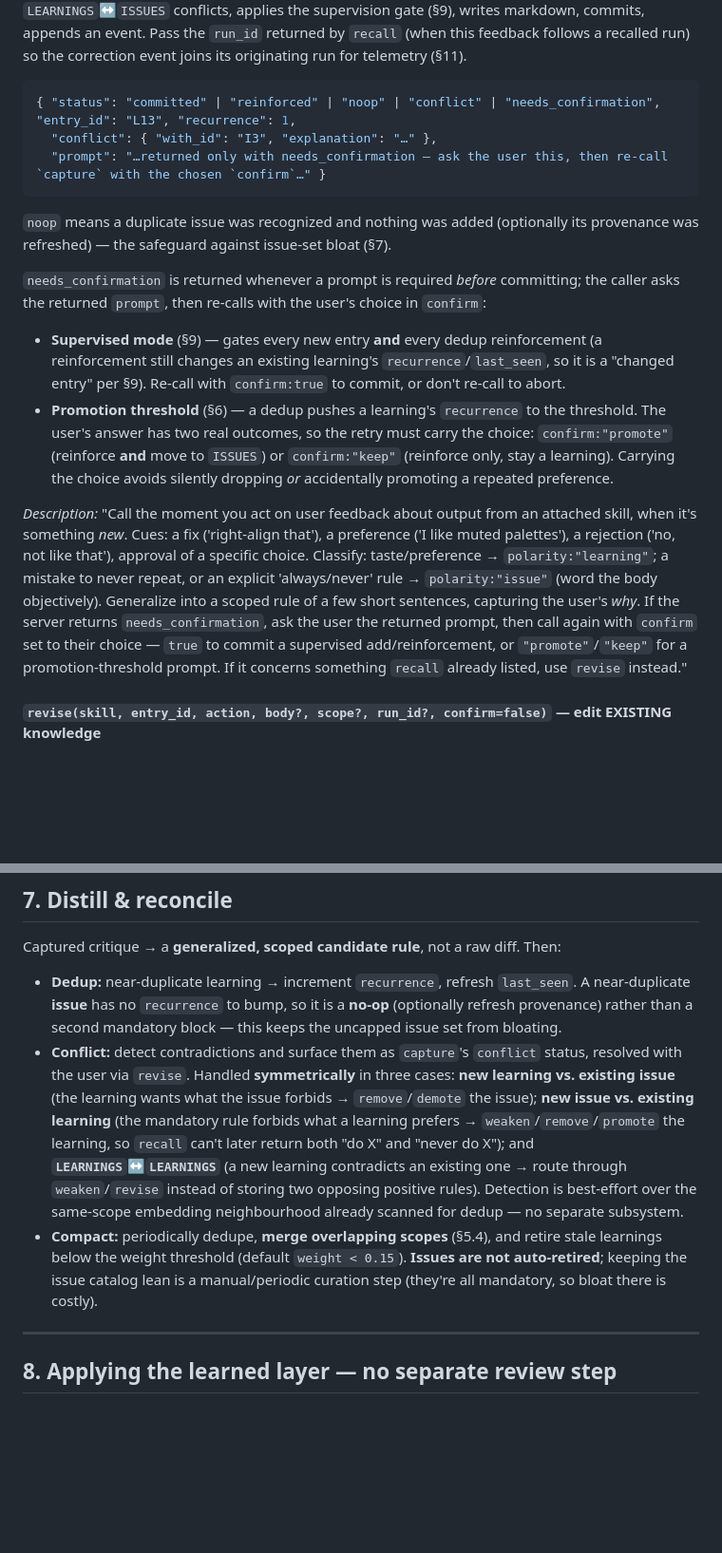
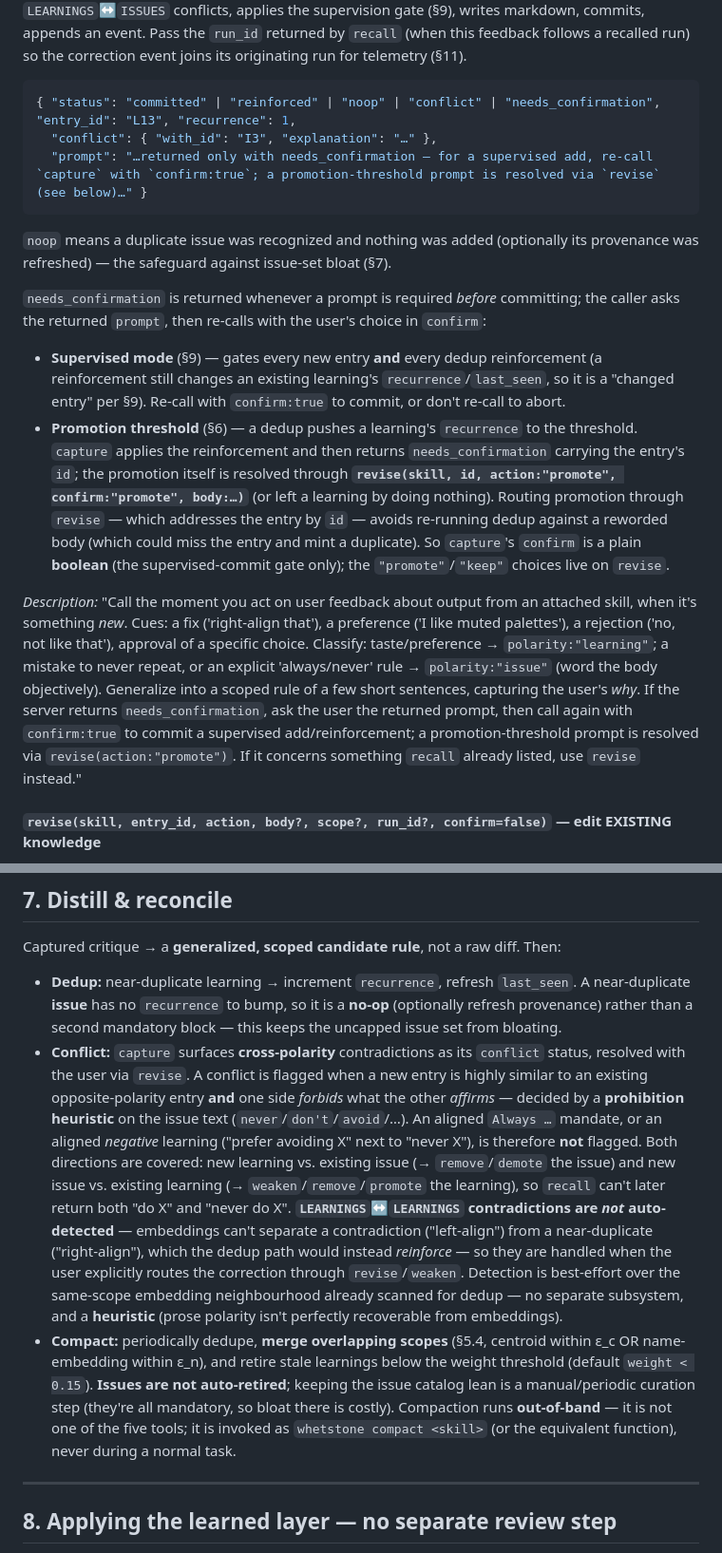
Before and after one commit to HrudithL/whetstone, a Markdown page: LEARNING_SKILLS_DESIGN.md, 2 parts joined by grey strips. Shown at 95% size. GitHub-like rendering; blank space fills up the shorter version.

Commit message:
Reconcile design doc §5.1/§5.2/§7 with the implementation
Fold three deliberate, review-driven implementation choices back into the spec
so the doc stays authoritative:

- §5.1: scope filenames are always `<slug>-<hash>` (bounded, deterministic,
  collision-free without a persisted map), not "slug, hash only on collision"
- §5.2: `capture.confirm` is a plain boolean (supervised-commit gate only);
  promotion at the recurrence threshold is resolved via `revise(action=
  "promote")`, addressing the entry by id — this avoids re-running dedup
  against a reworded body
- §7: conflict detection is cross-polarity with a prohibition heuristic
  (aligned Always-rules and aligned negative learnings are not flagged);
  LEARNINGS↔LEARNINGS contradictions are NOT auto-detected (embeddings can't
  separate contradiction from near-duplicate — the latter would be reinforced),
  handled via explicit revise/weaken; compaction runs out-of-band (CLI)

Co-Authored-By: Claude Opus 4.8 (1M context) <noreply@anthropic.com>

````diff
--- a/LEARNING_SKILLS_DESIGN.md
+++ b/LEARNING_SKILLS_DESIGN.md
@@ -157,16 +157,16 @@ Called when the model implements feedback that isn't about an entry `recall` alr
 ```json
 { "status": "committed" | "reinforced" | "noop" | "conflict" | "needs_confirmation", "entry_id": "L13", "recurrence": 1,
   "conflict": { "with_id": "I3", "explanation": "…" },
-  "prompt": "…returned only with needs_confirmation — ask the user this, then re-call `capture` with the chosen `confirm`…" }
+  "prompt": "…returned only with needs_confirmation — for a supervised add, re-call `capture` with `confirm:true`; a promotion-threshold prompt is resolved via `revise` (see below)…" }
 ```
 
 `noop` means a duplicate issue was recognized and nothing was added (optionally its provenance was refreshed) — the safeguard against issue-set bloat (§7).
 
 `needs_confirmation` is returned whenever a prompt is required *before* committing; the caller asks the returned `prompt`, then re-calls with the user's choice in `confirm`:
 - **Supervised mode** (§9) — gates every new entry **and** every dedup reinforcement (a reinforcement still changes an existing learning's `recurrence`/`last_seen`, so it is a "changed entry" per §9). Re-call with `confirm:true` to commit, or don't re-call to abort.
-- **Promotion threshold** (§6) — a dedup pushes a learning's `recurrence` to the threshold. The user's answer has two real outcomes, so the retry must carry the choice: `confirm:"promote"` (reinforce **and** move to `ISSUES`) or `confirm:"keep"` (reinforce only, stay a learning). Carrying the choice avoids silently dropping *or* accidentally promoting a repeated preference.
+- **Promotion threshold** (§6) — a dedup pushes a learning's `recurrence` to the threshold. `capture` applies the reinforcement and then returns `needs_confirmation` carrying the entry's `id`; the promotion itself is resolved through **`revise(skill, id, action:"promote", confirm:"promote", body:…)`** (or left a learning by doing nothing). Routing promotion through `revise` — which addresses the entry by `id` — avoids re-running dedup against a reworded body (which could miss the entry and mint a duplicate). So `capture`'s `confirm` is a plain **boolean** (the supervised-commit gate only); the `"promote"`/`"keep"` choices live on `revise`.
 
-*Description:* "Call the moment you act on user feedback about output from an attached skill, when it's something *new*. Cues: a fix ('right-align that'), a preference ('I like muted palettes'), a rejection ('no, not like that'), approval of a specific choice. Classify: taste/preference → `polarity:"learning"`; a mistake to never repeat, or an explicit 'always/never' rule → `polarity:"issue"` (word the body objectively). Generalize into a scoped rule of a few short sentences, capturing the user's *why*. If the server returns `needs_confirmation`, ask the user the returned prompt, then call again with `confirm` set to their choice — `true` to commit a supervised add/reinforcement, or `"promote"`/`"keep"` for a promotion-threshold prompt. If it concerns something `recall` already listed, use `revise` instead."
+*Description:* "Call the moment you act on user feedback about output from an attached skill, when it's something *new*. Cues: a fix ('right-align that'), a preference ('I like muted palettes'), a rejection ('no, not like that'), approval of a specific choice. Classify: taste/preference → `polarity:"learning"`; a mistake to never repeat, or an explicit 'always/never' rule → `polarity:"issue"` (word the body objectively). Generalize into a scoped rule of a few short sentences, capturing the user's *why*. If the server returns `needs_confirmation`, ask the user the returned prompt, then call again with `confirm:true` to commit a supervised add/reinforcement; a promotion-threshold prompt is resolved via `revise(action:"promote")`. If it concerns something `recall` already listed, use `revise` instead."
 
 #### `revise(skill, entry_id, action, body?, scope?, run_id?, confirm=false)` — edit EXISTING knowledge
 
@@ -239,8 +239,8 @@ Our mechanism: the natural trigger is **the moment the model implements the user
 
 Captured critique → a **generalized, scoped candidate rule**, not a raw diff. Then:
 - **Dedup:** near-duplicate learning → increment `recurrence`, refresh `last_seen`. A near-duplicate **issue** has no `recurrence` to bump, so it is a **no-op** (optionally refresh provenance) rather than a second mandatory block — this keeps the uncapped issue set from bloating.
-- **Conflict:** detect contradictions and surface them as `capture`'s `conflict` status, resolved with the user via `revise`. Handled **symmetrically** in three cases: **new learning vs. existing issue** (the learning wants what the issue forbids → `remove`/`demote` the issue); **new issue vs. existing learning** (the mandatory rule forbids what a learning prefers → `weaken`/`remove`/`promote` the learning, so `recall` can't later return both "do X" and "never do X"); and **`LEARNINGS`↔`LEARNINGS`** (a new learning contradicts an existing one → route through `weaken`/`revise` instead of storing two opposing positive rules). Detection is best-effort over the same-scope embedding neighbourhood already scanned for dedup — no separate subsystem.
-- **Compact:** periodically dedupe, **merge overlapping scopes** (§5.4), and retire stale learnings below the weight threshold (default `weight < 0.15`). **Issues are not auto-retired**; keeping the issue catalog lean is a manual/periodic curation step (they're all mandatory, so bloat there is costly).
+- **Conflict:** `capture` surfaces **cross-polarity** contradictions as its `conflict` status, resolved with the user via `revise`. A conflict is flagged when a new entry is highly similar to an existing opposite-polarity entry **and** one side *forbids* what the other *affirms* — decided by a **prohibition heuristic** on the issue text (`never`/`don't`/`avoid`/…). An aligned `Always …` mandate, or an aligned *negative* learning ("prefer avoiding X" next to "never X"), is therefore **not** flagged. Both directions are covered: new learning vs. existing issue (→ `remove`/`demote` the issue) and new issue vs. existing learning (→ `weaken`/`remove`/`promote` the learning), so `recall` can't later return both "do X" and "never do X". **`LEARNINGS`↔`LEARNINGS` contradictions are *not* auto-detected** — embeddings can't separate a contradiction ("left-align") from a near-duplicate ("right-align"), which the dedup path would instead *reinforce* — so they are handled when the user explicitly routes the correction through `revise`/`weaken`. Detection is best-effort over the same-scope embedding neighbourhood already scanned for dedup — no separate subsystem, and a **heuristic** (prose polarity isn't perfectly recoverable from embeddings).
+- **Compact:** periodically dedupe, **merge overlapping scopes** (§5.4, centroid within ε_c OR name-embedding within ε_n), and retire stale learnings below the weight threshold (default `weight < 0.15`). **Issues are not auto-retired**; keeping the issue catalog lean is a manual/periodic curation step (they're all mandatory, so bloat there is costly). Compaction runs **out-of-band** — it is not one of the five tools; it is invoked as `whetstone compact <skill>` (or the equivalent function), never during a normal task.
 
 ---
 
````
Also changed, not shown: other parts of LEARNING_SKILLS_DESIGN.md (+1 -1 lines).
